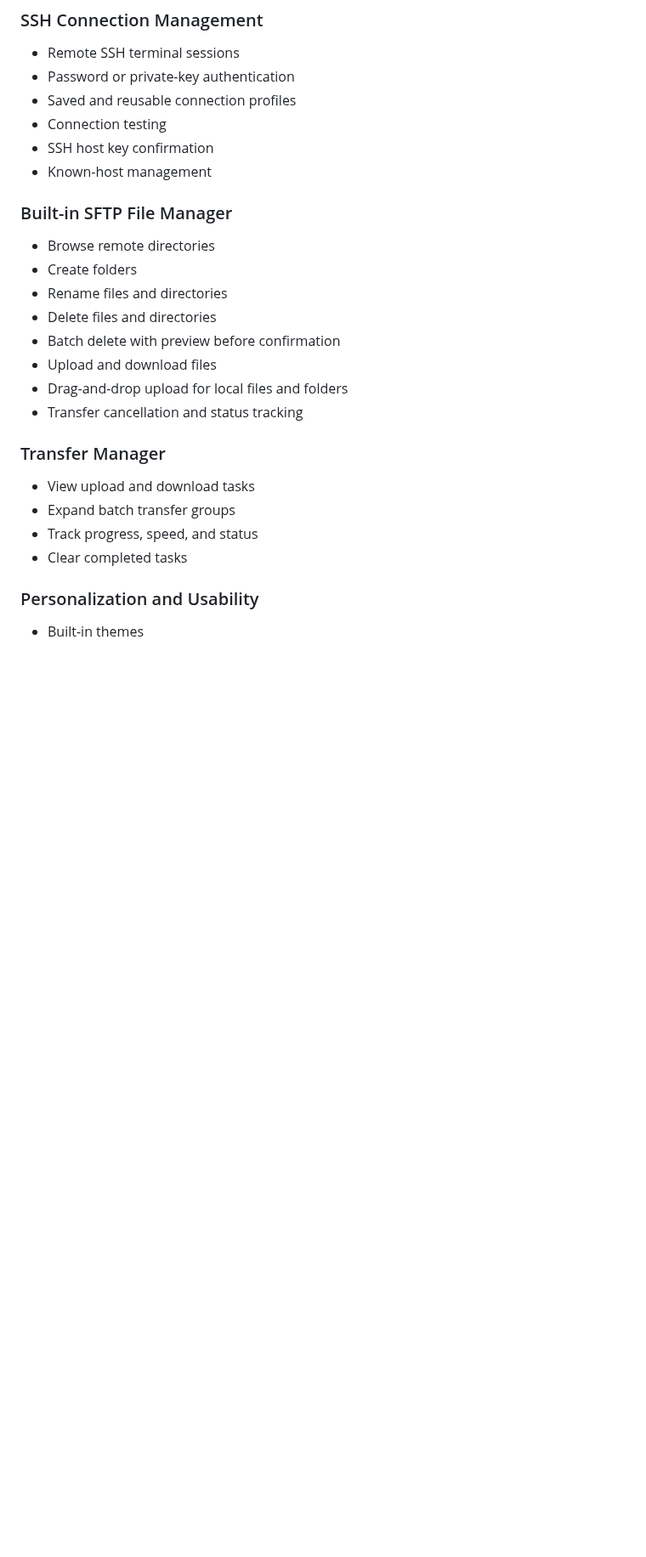
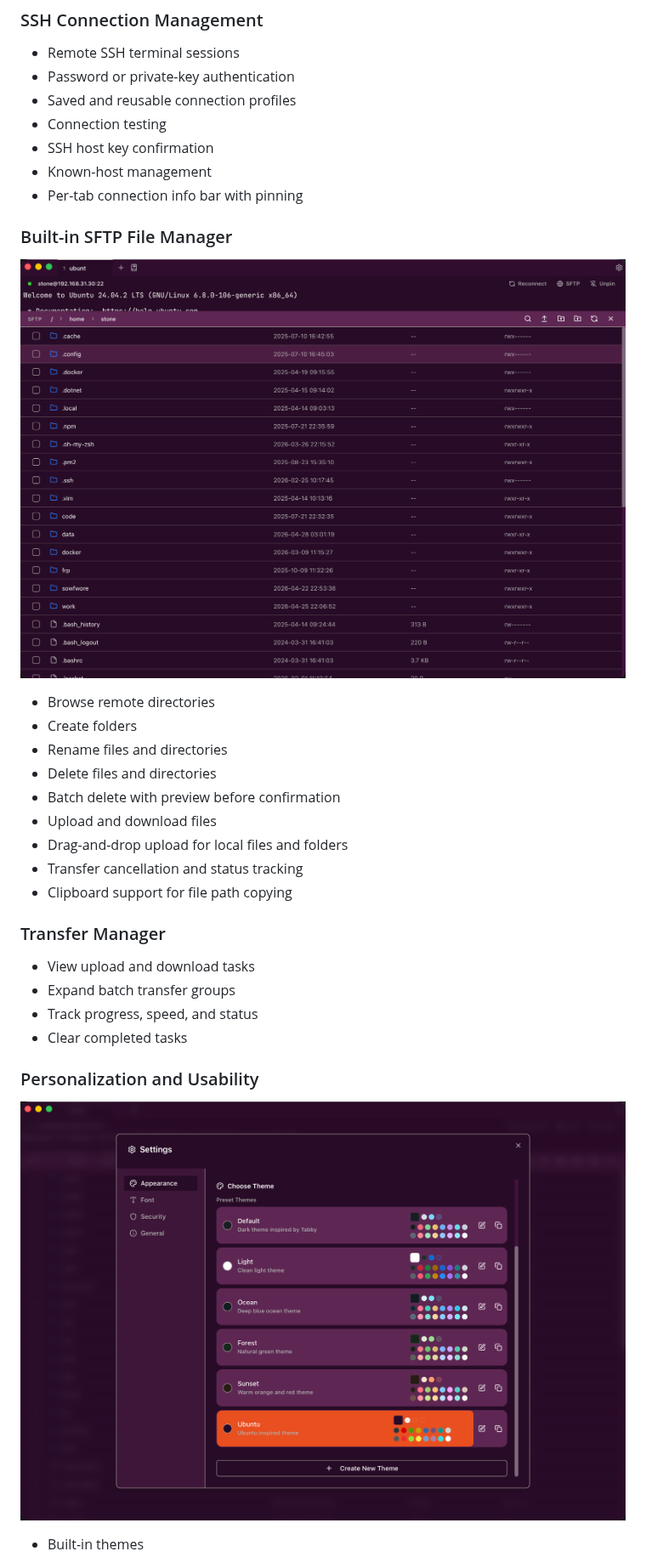
Before and after one commit to 330079598/tTerm, a Markdown page: README.md, the part around one of its changes. Shown at 85% size. Drawn GitHub-style; pictures changed too: docs/screenshot/sftp-browser.png (added), docs/screenshot/theme-editor.png (added); blank space fills up the shorter version.

Commit message:
:memo: enhance README with images and additional details for improved user guidance

```diff
--- a/README.md
+++ b/README.md
@@ -33,8 +38,11 @@ If you often connect to servers, move files between local and remote machines, o
 - Connection testing
 - SSH host key confirmation
 - Known-host management
+- Per-tab connection info bar with pinning
 
 ### Built-in SFTP File Manager
+
+![sftp-browser](./docs/screenshot/sftp-browser.png)
 
 - Browse remote directories
 - Create folders
@@ -44,6 +52,7 @@ If you often connect to servers, move files between local and remote machines, o
 - Upload and download files
 - Drag-and-drop upload for local files and folders
 - Transfer cancellation and status tracking
+- Clipboard support for file path copying
 
 ### Transfer Manager
 
@@ -54,4 +63,6 @@ If you often connect to servers, move files between local and remote machines, o
 
 ### Personalization and Usability
 
+![theme-editor](./docs/screenshot/theme-editor.png)
+
 - Built-in themes
```
Also changed, not shown: other parts of README.md (+29 -6 lines), README.zh-CN.md (+36 -7 lines), docs/screenshot/main-overview.png (added), docs/screenshot/terminal-search.png (added).
